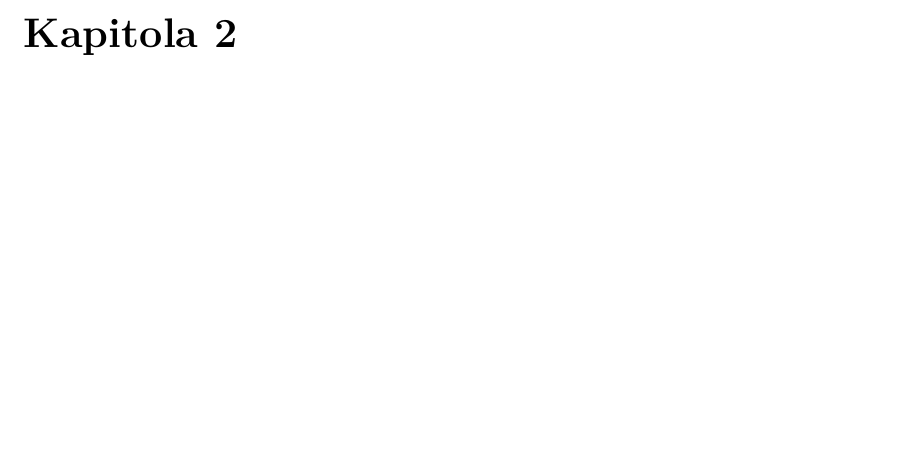
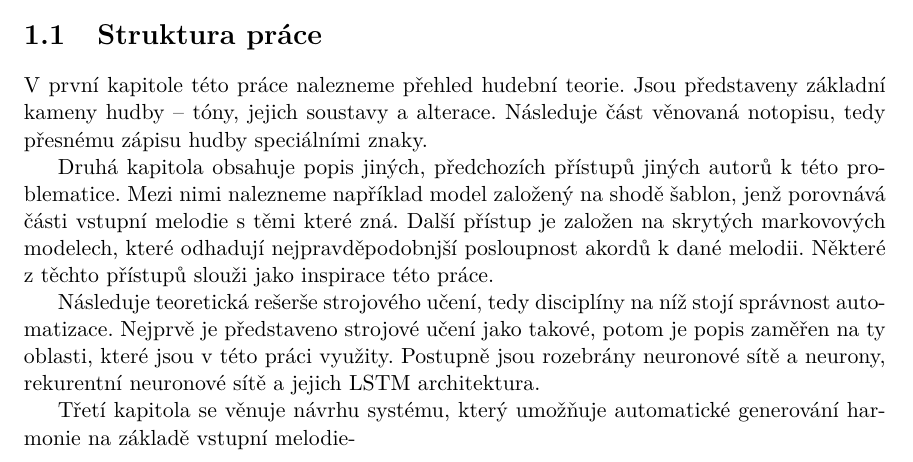
Before and after one commit to mbobcik/Automatic-Harmony-Generation, a LaTeX thesis (thesis/xbobci00-Automaticke-generovani-harmonie.tex, which reads thesis/xbobci00-Automaticke-generovani-harmonie-01-kapitoly-chapters.tex): part of page 6 of 21 before the commit and part of page 5 of 21 after it, cut at the place of the change, the shorter picture padded with empty space. Compiled offline with pdfLaTeX.

Commit message:
Struktura semestrální práce

```diff
--- a/thesis/xbobci00-Automaticke-generovani-harmonie-01-kapitoly-chapters.tex
+++ b/thesis/xbobci00-Automaticke-generovani-harmonie-01-kapitoly-chapters.tex
@@ -1,8 +1,34 @@
 \chapter{Úvod}
 \label{uvod}
+
+
+
 %úvod práce
 %úvod do problému
+\section{Struktura práce}
 %popis struktury práce
+V první kapitole této práce nalezneme přehled hudební teorie.
+Jsou představeny základní kameny hudby -- tóny, jejich soustavy a alterace.
+Následuje část věnovaná notopisu,
+tedy přesnému zápisu hudby speciálními znaky.
+\par
+Druhá kapitola obsahuje popis jiných, předchozích přístupů jiných autorů k této problematice.
+Mezi nimi nalezneme například model založený na shodě šablon,
+jenž porovnává části vstupní melodie s těmi které zná.
+Další přístup je založen na skrytých markovových modelech,
+které odhadují nejpravděpodobnjší posloupnost akordů k dané melodii.
+Některé z těchto přístupů slouži jako inspirace této práce.
+\par
+Následuje teoretická rešerše strojového učení,
+tedy disciplíny na níž stojí správnost automatizace.
+Nejprvě je představeno strojové učení jako takové,
+potom je popis zaměřen na ty oblasti,
+které jsou v této práci využity.
+Postupně jsou rozebrány neuronové sítě a neurony,
+rekurentní neuronové sítě a jejich LSTM architektura.
+\par
+Třetí kapitola se věnuje návrhu systému,
+který umožňuje automatické generování harmonie na základě vstupní melodie-
 
 
 \chapter{Hudební teorie}
```
